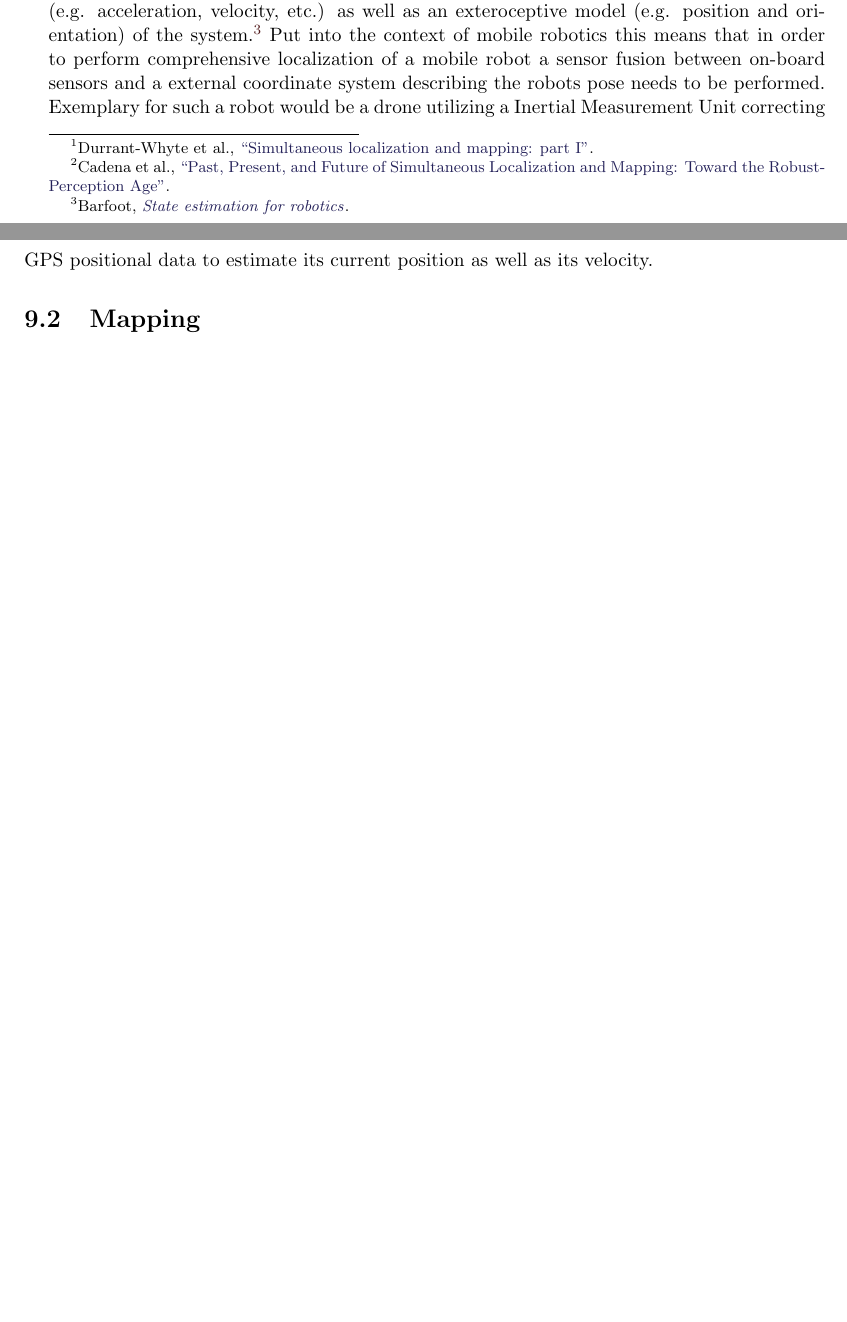
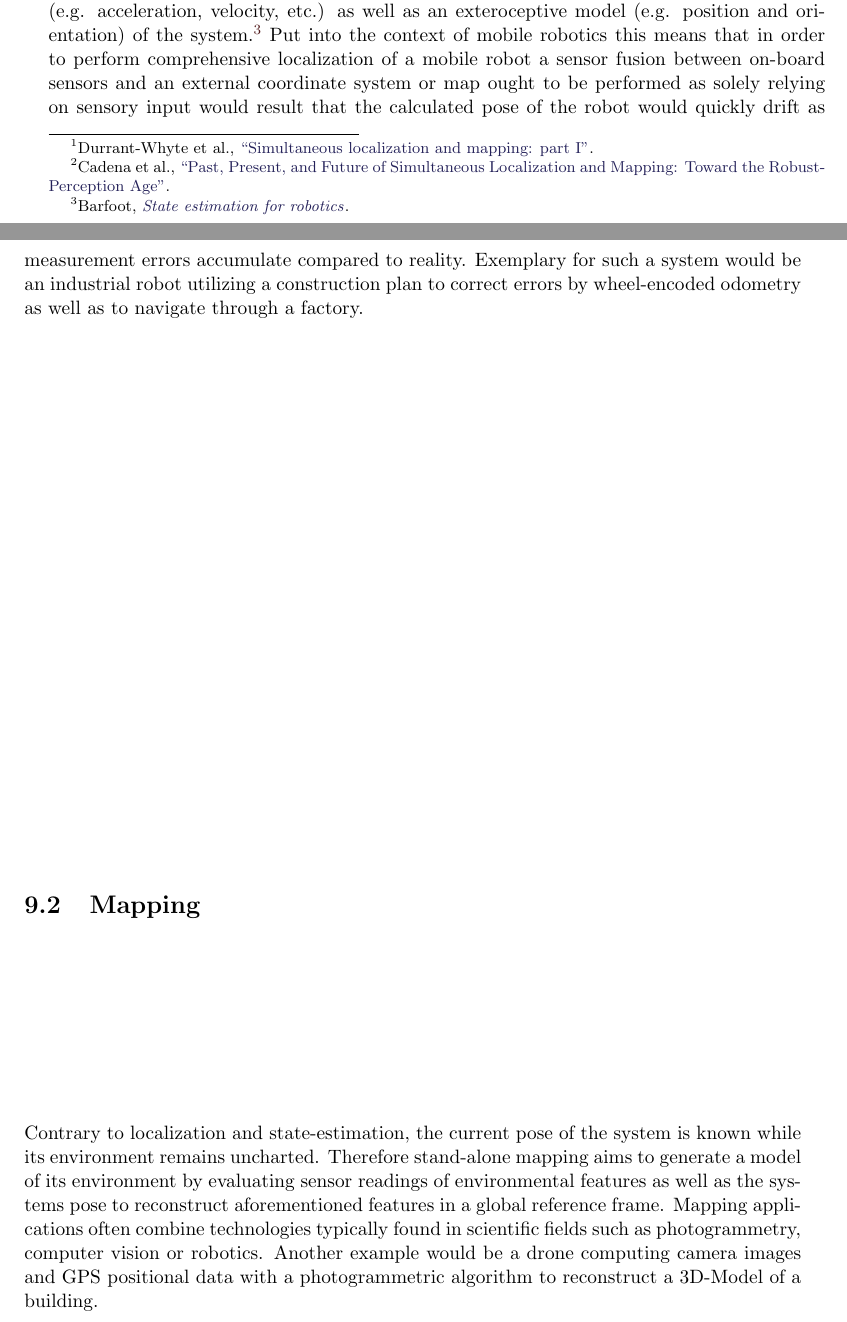
Before and after one commit to LeskovarLukas/Autumn-Doc, a LaTeX thesis (main.tex, which reads sections/slam.tex): two parts of pages 22 and 23 of 33 before the commit and two parts of pages 22 and 23 of 34 after it, joined at a grey line, cut so that both start at the same text, the shorter picture padded with empty space. Compiled offline with pdfLaTeX.

Commit message:
added mapping section

```diff
--- a/sections/slam.tex
+++ b/sections/slam.tex
@@ -12,15 +12,19 @@ As one major topic of this thesis is robot navigation in a GPS-denied area as we
 
 \section{Localization}
 State-Estimation aims to reconstruct the state of a system using interoceptive measurements (e.g. acceleration, velocity, etc.) as well as an exteroceptive model (e.g. position and orientation) of the system. \footcite{barfootStateEstimation2017}
-Put into the context of mobile robotics this means that in order to perform comprehensive localization of a mobile robot a sensor fusion between on-board sensors and a external coordinate system describing the robots pose needs to be performed.
-Exemplary for such a robot would be a drone utilizing a Inertial Measurement Unit correcting GPS positional data to estimate its current position as well as its velocity.
-
+Put into the context of mobile robotics this means that in order to perform comprehensive localization of a mobile robot a sensor fusion between on-board sensors and an external coordinate system or map ought to be performed as solely relying on sensory input would result that the  calculated pose of the robot would quickly drift as measurement errors accumulate compared to reality.
+%Exemplary for such a robot would be a drone utilizing a Inertial Measurement Units (IMU) odometry as well as GPS positional data to estimate its current position.
+Exemplary for such a system would be an industrial robot utilizing a construction plan to correct errors by wheel-encoded odometry as well as to navigate through a factory.
 
 \section{Mapping}
-
+Contrary to localization and state-estimation, the current pose of the system is known while its environment remains uncharted.
+Therefore stand-alone mapping aims to generate a model of its environment by evaluating sensor readings of environmental features as well as the systems pose to reconstruct aforementioned features in a global reference frame.
+Mapping applications often combine technologies typically found in scientific fields such as photogrammetry, computer vision or robotics.
+Another example would be a drone computing camera images and GPS positional data with a photogrammetric algorithm to reconstruct a 3D-Model of a building.
 
 
 \section{Performing Localization and Mapping}
+
 
 
 \section{Application Scenarios}
```
Also changed, not shown: sections/slam.tex (2 more changed lines).
